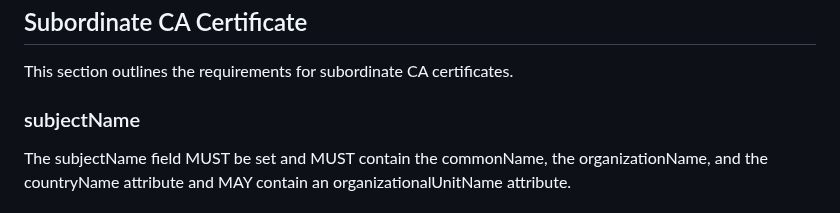
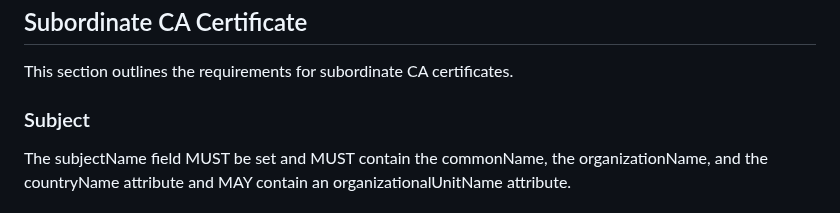
Before and after one commit to thomas-fossati/draft-tls13-iot, a Markdown page: draft-ietf-uta-tls13-iot-profile.md, the part around the change. Rendered like a GitHub page.

```diff
--- a/draft-ietf-uta-tls13-iot-profile.md
+++ b/draft-ietf-uta-tls13-iot-profile.md
@@ -558,7 +558,7 @@ be set to true and the pathLenConstraint MUST be omitted.
 
 This section outlines the requirements for subordinate CA certificates.
 
-### subjectName
+### Subject
 
 The subjectName field MUST be set and MUST contain the commonName, the organizationName,
 and the countryName attribute and MAY contain an organizationalUnitName attribute.
```
